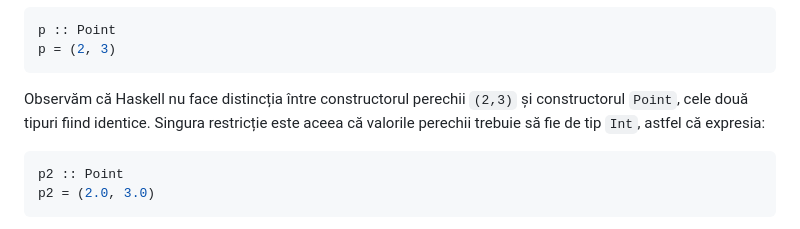
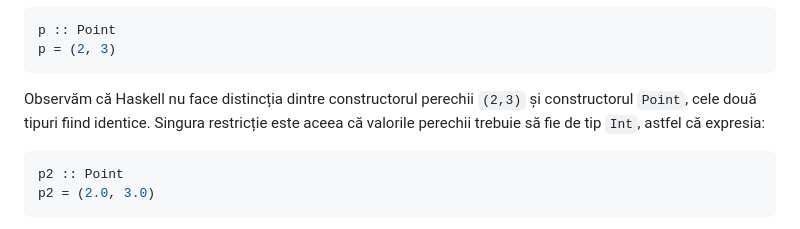
Before and after one commit to cs-pub-ro/PP-laboratoare, a Markdown page: haskell/tipuri/README.md, the part around the change. Drawn GitHub-style.

Commit message:
Update haskell/tipuri/README.md
Mică reformulare

````diff
--- a/haskell/tipuri/README.md
+++ b/haskell/tipuri/README.md
@@ -87,7 +87,7 @@ p :: Point
 p = (2, 3)
 ```
 
-Observăm că Haskell nu face distincția între constructorul perechii `(2,3)` și constructorul `Point`, cele două tipuri fiind identice. Singura restricție este aceea că valorile perechii trebuie să fie de tip `Int`, astfel că expresia:
+Observăm că Haskell nu face distincția dintre constructorul perechii `(2,3)` și constructorul `Point`, cele două tipuri fiind identice. Singura restricție este aceea că valorile perechii trebuie să fie de tip `Int`, astfel că expresia:
 
 ```haskell
 p2 :: Point
````
